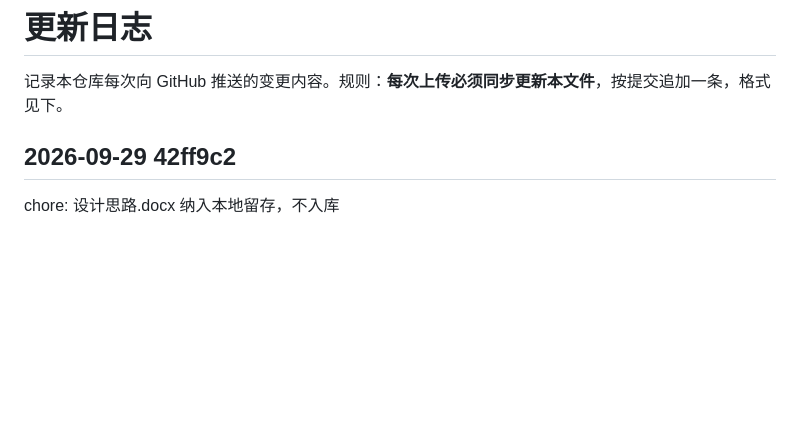
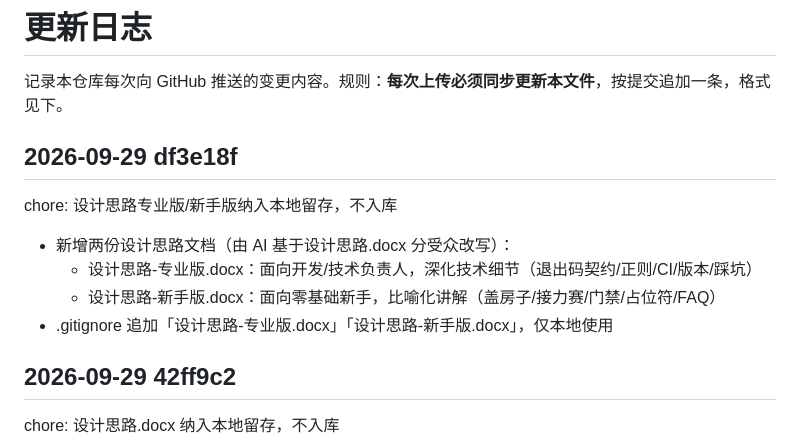
Before and after one commit to zhanguoliang715/agent-pipeline-skills, a Markdown page: 更新日志.md, the part around the change. Rendered like a GitHub page; blank space fills up the shorter version.

Commit message:
docs: 更新日志追加 df3e18f 本地留存记录

```diff
--- a/更新日志.md
+++ b/更新日志.md
@@ -1,6 +1,15 @@
 # 更新日志
 
 记录本仓库每次向 GitHub 推送的变更内容。规则：**每次上传必须同步更新本文件**，按提交追加一条，格式见下。
+
+## 2026-09-29 df3e18f
+
+chore: 设计思路专业版/新手版纳入本地留存，不入库
+
+- 新增两份设计思路文档（由 AI 基于设计思路.docx 分受众改写）：
+  - 设计思路-专业版.docx：面向开发/技术负责人，深化技术细节（退出码契约/正则/CI/版本/踩坑）
+  - 设计思路-新手版.docx：面向零基础新手，比喻化讲解（盖房子/接力赛/门禁/占位符/FAQ）
+- .gitignore 追加「设计思路-专业版.docx」「设计思路-新手版.docx」，仅本地使用
 
 ## 2026-09-29 42ff9c2
 
```
